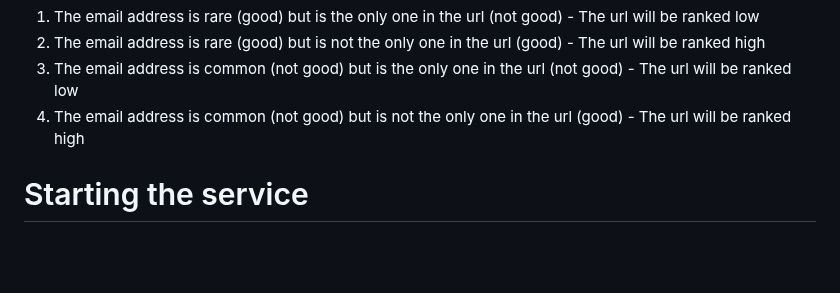
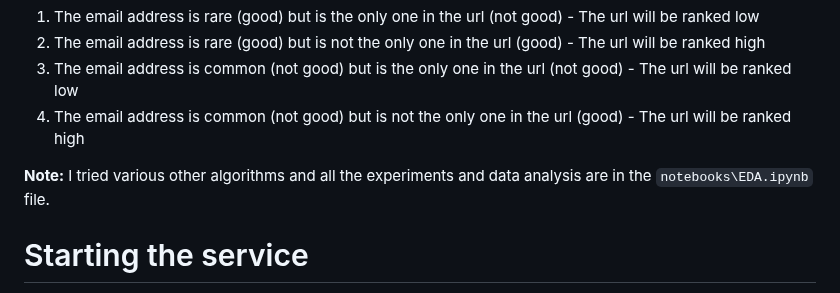
Before and after one commit to BIGdeadLock/Graph-Crawler, a Markdown page: README.md, the part around the change. Rendered like a GitHub page; blank space fills up the shorter version.

```diff
--- a/README.md
+++ b/README.md
@@ -106,6 +106,10 @@ where `alpha` is a parameter that can be changed by the user.
 3) The email address is common (not good) but is the only one in the url (not good) - The url will be ranked low
 4) The email address is common (not good) but is not the only one in the url (good) - The url will be ranked high
 
+
+**Note:** I tried various other algorithms and all the experiments and data analysis are in the `notebooks\EDA.ipynb` file.
+
+
 # Starting the service
 You have two options to run the program:
 1) Python with venv
```
